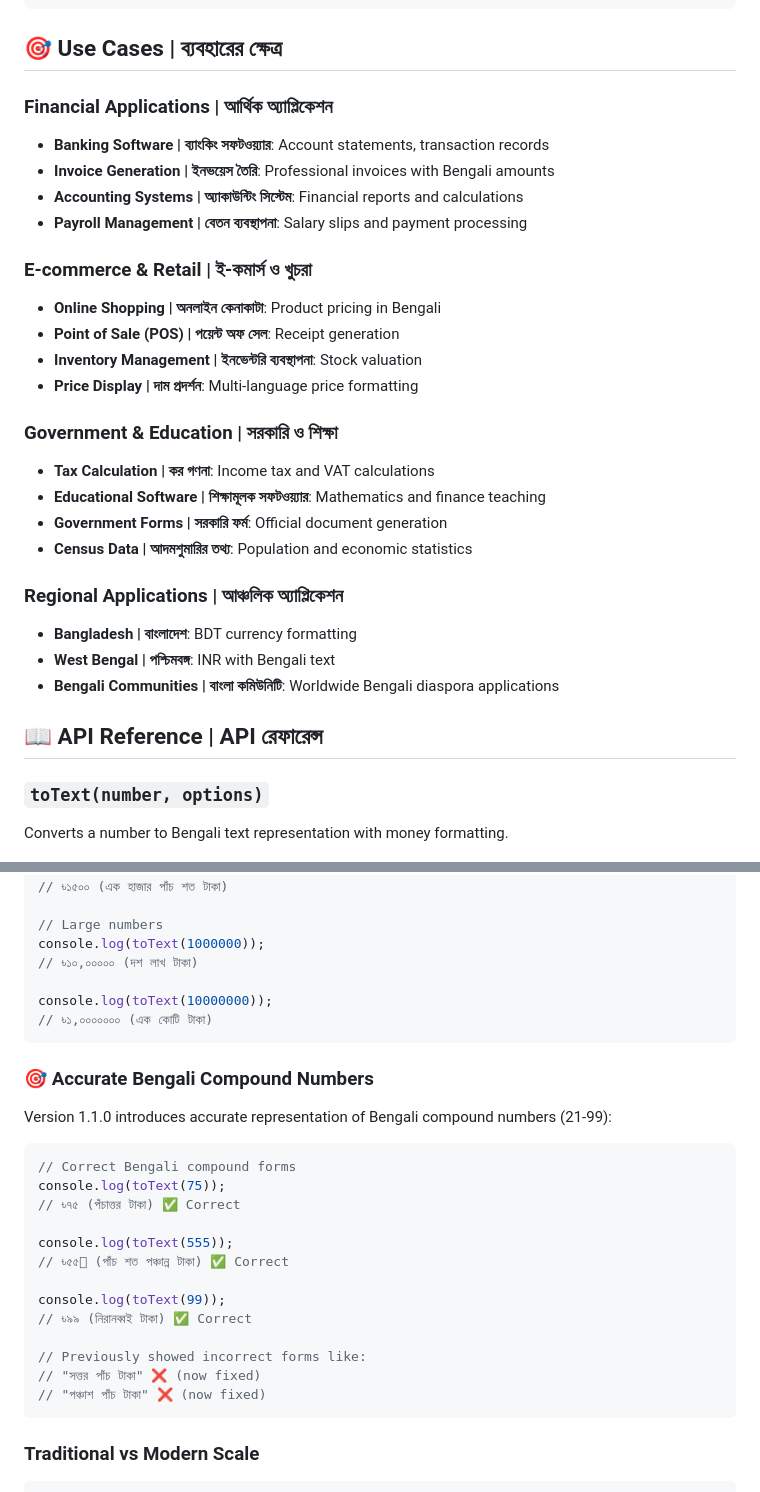
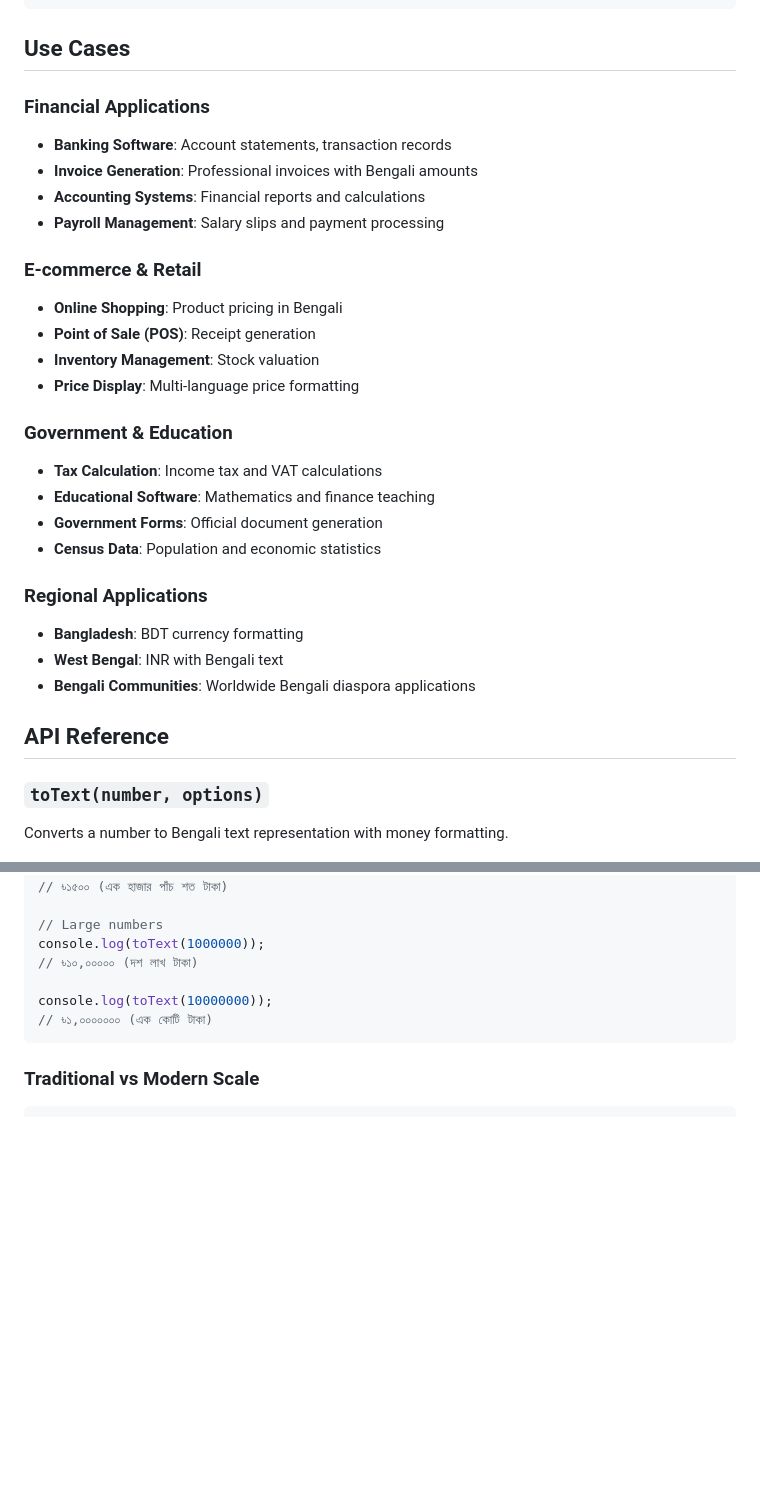
Before and after one commit to nizamseu/bangla-money-format, a Markdown page: README.md, 2 parts joined by grey strips. GitHub-like rendering; blank space fills up the shorter version.

````diff
--- a/README.md
+++ b/README.md
@@ -87,36 +79,36 @@ console.log(toText(1000000000, { useTraditionalScale: true }));
 // Output: ৳১,০০০০০০০০০ (একশত কোটি টাকা)
 ```
 
-## 🎯 Use Cases | ব্যবহারের ক্ষেত্র
+## Use Cases
 
-### Financial Applications | আর্থিক অ্যাপ্লিকেশন
+### Financial Applications
 
-- **Banking Software | ব্যাংকিং সফটওয়্যার**: Account statements, transaction records
-- **Invoice Generation | ইনভয়েস তৈরি**: Professional invoices with Bengali amounts
-- **Accounting Systems | অ্যাকাউন্টিং সিস্টেম**: Financial reports and calculations
-- **Payroll Management | বেতন ব্যবস্থাপনা**: Salary slips and payment processing
+- **Banking Software**: Account statements, transaction records
+- **Invoice Generation**: Professional invoices with Bengali amounts
+- **Accounting Systems**: Financial reports and calculations
+- **Payroll Management**: Salary slips and payment processing
 
-### E-commerce & Retail | ই-কমার্স ও খুচরা
+### E-commerce & Retail
 
-- **Online Shopping | অনলাইন কেনাকাটা**: Product pricing in Bengali
-- **Point of Sale (POS) | পয়েন্ট অফ সেল**: Receipt generation
-- **Inventory Management | ইনভেন্টরি ব্যবস্থাপনা**: Stock valuation
-- **Price Display | দাম প্রদর্শন**: Multi-language price formatting
+- **Online Shopping**: Product pricing in Bengali
+- **Point of Sale (POS)**: Receipt generation
+- **Inventory Management**: Stock valuation
+- **Price Display**: Multi-language price formatting
 
-### Government & Education | সরকারি ও শিক্ষা
+### Government & Education
 
-- **Tax Calculation | কর গণনা**: Income tax and VAT calculations
-- **Educational Software | শিক্ষামূলক সফটওয়্যার**: Mathematics and finance teaching
-- **Government Forms | সরকারি ফর্ম**: Official document generation
-- **Census Data | আদমশুমারির তথ্য**: Population and economic statistics
+- **Tax Calculation**: Income tax and VAT calculations
+- **Educational Software**: Mathematics and finance teaching
+- **Government Forms**: Official document generation
+- **Census Data**: Population and economic statistics
 
-### Regional Applications | আঞ্চলিক অ্যাপ্লিকেশন
+### Regional Applications
 
-- **Bangladesh | বাংলাদেশ**: BDT currency formatting
-- **West Bengal | পশ্চিমবঙ্গ**: INR with Bengali text
-- **Bengali Communities | বাংলা কমিউনিটি**: Worldwide Bengali diaspora applications
+- **Bangladesh**: BDT currency formatting
+- **West Bengal**: INR with Bengali text
+- **Bengali Communities**: Worldwide Bengali diaspora applications
 
-## 📖 API Reference | API রেফারেন্স
+## API Reference
 
 ### `toText(number, options)`
 
@@ -177,26 +169,6 @@ console.log(toText(10000000));
 // ৳১,০০০০০০০ (এক কোটি টাকা)
 ```
 
-### 🎯 Accurate Bengali Compound Numbers
-
-Version 1.1.0 introduces accurate representation of Bengali compound numbers (21-99):
-
-```javascript
-// Correct Bengali compound forms
-console.log(toText(75));
-// ৳৭৫ (পঁচাত্তর টাকা) ✅ Correct
-
-console.log(toText(555));
-// ৳৫৫৅ (পাঁচ শত পঞ্চান্ন টাকা) ✅ Correct
-
-console.log(toText(99));
-// ৳৯৯ (নিরানব্বই টাকা) ✅ Correct
-
-// Previously showed incorrect forms like:
-// "সত্তর পাঁচ টাকা" ❌ (now fixed)
-// "পঞ্চাশ পাঁচ টাকা" ❌ (now fixed)
-```
-
 ### Traditional vs Modern Scale
 
 ```javascript
````
Also changed, not shown: other parts of README.md (+40 -70 lines).
